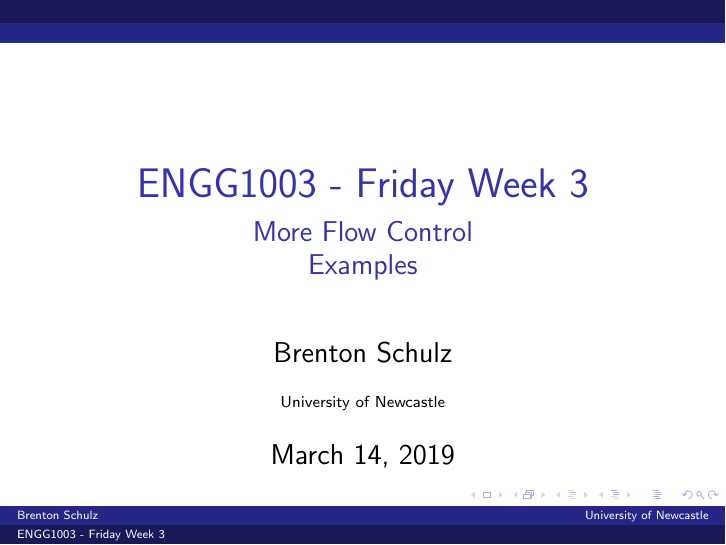
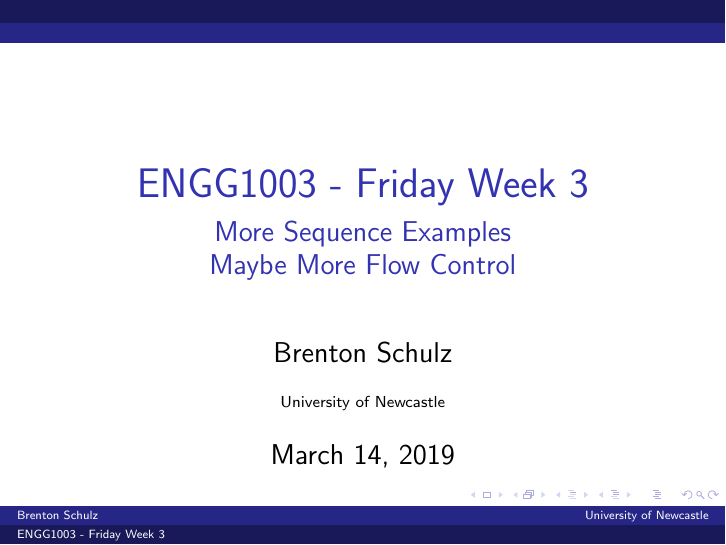
Before and after one commit to bschulznewy/engg1003, LaTeX slides (Lectures/Wk3/Wk3Fri.tex): page 1 of 43. Compiled offline with pdfLaTeX.

Commit message:
Changed title

```diff
--- a/Lectures/Wk3/Wk3Fri.tex
+++ b/Lectures/Wk3/Wk3Fri.tex
@@ -68,7 +68,7 @@
 \lstset{framextopmargin=50pt,tabsize=2}
 
 \title{ENGG1003 - Friday Week 3}
-\subtitle{More Flow Control\\Examples}
+\subtitle{More Sequence Examples\\Maybe More Flow Control}
 \author{Brenton Schulz}
 \institute{University of Newcastle}
 \date{\today}
```
Also changed, not shown: Lectures/Wk3/Wk3Fri.pdf.
